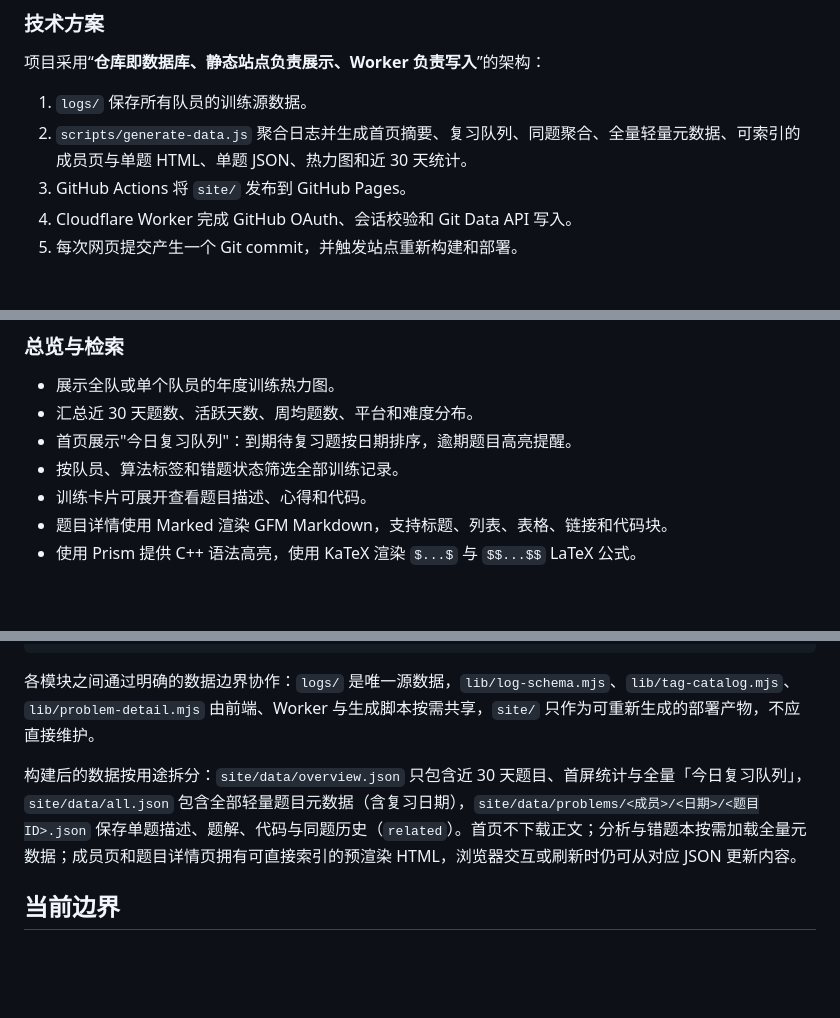
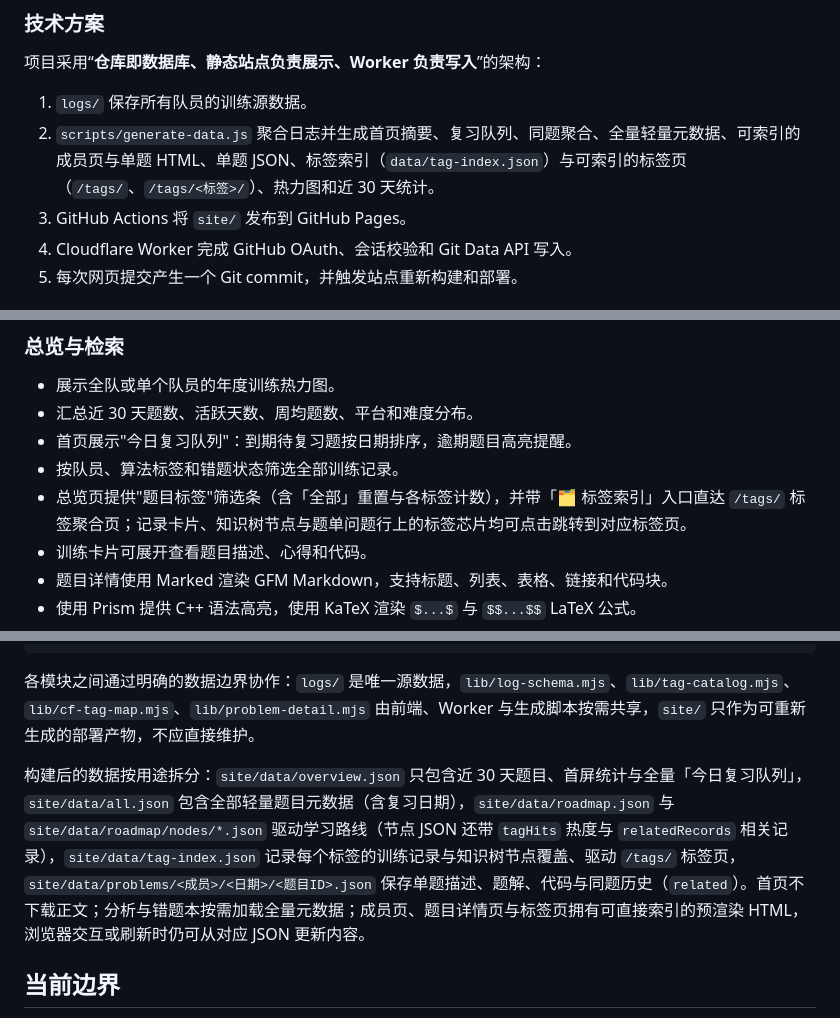
Before and after one commit to only-matthew/Algo-Training-Journal, a Markdown page: README.md, 3 parts joined by grey strips. Rendered like a GitHub page; blank space fills up the shorter version.

````diff
--- a/README.md
+++ b/README.md
@@ -22,7 +22,7 @@
 项目采用“**仓库即数据库、静态站点负责展示、Worker 负责写入**”的架构：
 
 1. `logs/` 保存所有队员的训练源数据。
-2. `scripts/generate-data.js` 聚合日志并生成首页摘要、复习队列、同题聚合、全量轻量元数据、可索引的成员页与单题 HTML、单题 JSON、热力图和近 30 天统计。
+2. `scripts/generate-data.js` 聚合日志并生成首页摘要、复习队列、同题聚合、全量轻量元数据、可索引的成员页与单题 HTML、单题 JSON、标签索引（`data/tag-index.json`）与可索引的标签页（`/tags/`、`/tags/<标签>/`）、热力图和近 30 天统计。
 3. GitHub Actions 将 `site/` 发布到 GitHub Pages。
 4. Cloudflare Worker 完成 GitHub OAuth、会话校验和 Git Data API 写入。
 5. 每次网页提交产生一个 Git commit，并触发站点重新构建和部署。
@@ -61,6 +61,7 @@
 - 汇总近 30 天题数、活跃天数、周均题数、平台和难度分布。
 - 首页展示"今日复习队列"：到期待复习题按日期排序，逾期题目高亮提醒。
 - 按队员、算法标签和错题状态筛选全部训练记录。
+- 总览页提供"题目标签"筛选条（含「全部」重置与各标签计数），并带「🗂 标签索引」入口直达 `/tags/` 标签聚合页；记录卡片、知识树节点与题单问题行上的标签芯片均可点击跳转到对应标签页。
 - 训练卡片可展开查看题目描述、心得和代码。
 - 题目详情使用 Marked 渲染 GFM Markdown，支持标题、列表、表格、链接和代码块。
 - 使用 Prism 提供 C++ 语法高亮，使用 KaTeX 渲染 `$...$` 与 `$$...$$` LaTeX 公式。
@@ -443,9 +452,9 @@ npx serve site
 └── site/                           # 构建产物，已被 .gitignore 忽略
 ```
 
-各模块之间通过明确的数据边界协作：`logs/` 是唯一源数据，`lib/log-schema.mjs`、`lib/tag-catalog.mjs`、`lib/problem-detail.mjs` 由前端、Worker 与生成脚本按需共享，`site/` 只作为可重新生成的部署产物，不应直接维护。
+各模块之间通过明确的数据边界协作：`logs/` 是唯一源数据，`lib/log-schema.mjs`、`lib/tag-catalog.mjs`、`lib/cf-tag-map.mjs`、`lib/problem-detail.mjs` 由前端、Worker 与生成脚本按需共享，`site/` 只作为可重新生成的部署产物，不应直接维护。
 
-构建后的数据按用途拆分：`site/data/overview.json` 只包含近 30 天题目、首屏统计与全量「今日复习队列」，`site/data/all.json` 包含全部轻量题目元数据（含复习日期），`site/data/problems/<成员>/<日期>/<题目ID>.json` 保存单题描述、题解、代码与同题历史（`related`）。首页不下载正文；分析与错题本按需加载全量元数据；成员页和题目详情页拥有可直接索引的预渲染 HTML，浏览器交互或刷新时仍可从对应 JSON 更新内容。
+构建后的数据按用途拆分：`site/data/overview.json` 只包含近 30 天题目、首屏统计与全量「今日复习队列」，`site/data/all.json` 包含全部轻量题目元数据（含复习日期），`site/data/roadmap.json` 与 `site/data/roadmap/nodes/*.json` 驱动学习路线（节点 JSON 还带 `tagHits` 热度与 `relatedRecords` 相关记录），`site/data/tag-index.json` 记录每个标签的训练记录与知识树节点覆盖、驱动 `/tags/` 标签页，`site/data/problems/<成员>/<日期>/<题目ID>.json` 保存单题描述、题解、代码与同题历史（`related`）。首页不下载正文；分析与错题本按需加载全量元数据；成员页、题目详情页与标签页拥有可直接索引的预渲染 HTML，浏览器交互或刷新时仍可从对应 JSON 更新内容。
 
 ## 当前边界
 
````
Also changed, not shown: other parts of README.md (+12 -4 lines).
